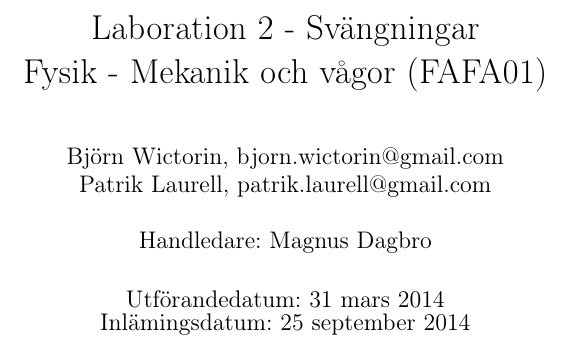
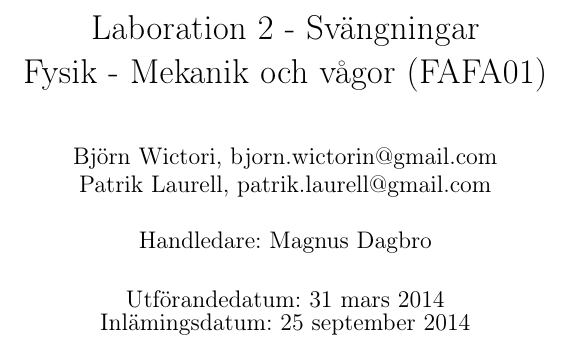
Before and after one commit to patrik-laurell/FAFA01, a LaTeX document (labbar/labb2/rapport/rapport.tex): part of page 1 of 10, cut so that both start at the same text. Compiled offline with pdfLaTeX.

Commit message:
test
test

```diff
--- a/labbar/labb2/rapport/rapport.tex
+++ b/labbar/labb2/rapport/rapport.tex
@@ -11,7 +11,7 @@
 \setlength\unitlength{1mm}
 
 \title{Laboration 2 - Svängningar \\ Fysik - Mekanik och vågor (FAFA01)}
-\author{Björn Wictorin, bjorn.wictorin@gmail.com \\ Patrik Laurell, patrik.laurell@gmail.com \\ \\ Handledare: Magnus Dagbro}
+\author{Björn Wictori, bjorn.wictorin@gmail.com \\ Patrik Laurell, patrik.laurell@gmail.com \\ \\ Handledare: Magnus Dagbro}
 \date{Utförandedatum: 31 mars 2014 \\ Inlämingsdatum: \today}
 
 \begin{document}
```
